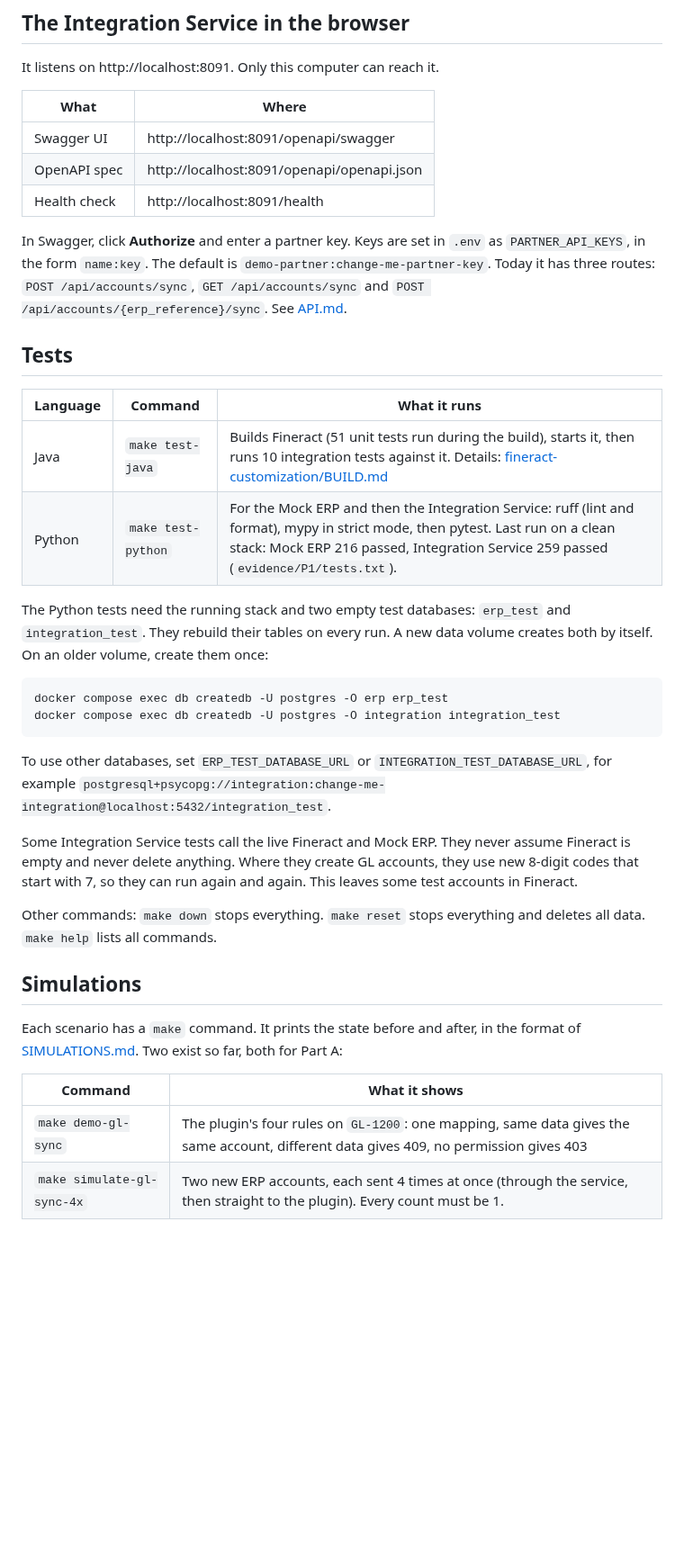
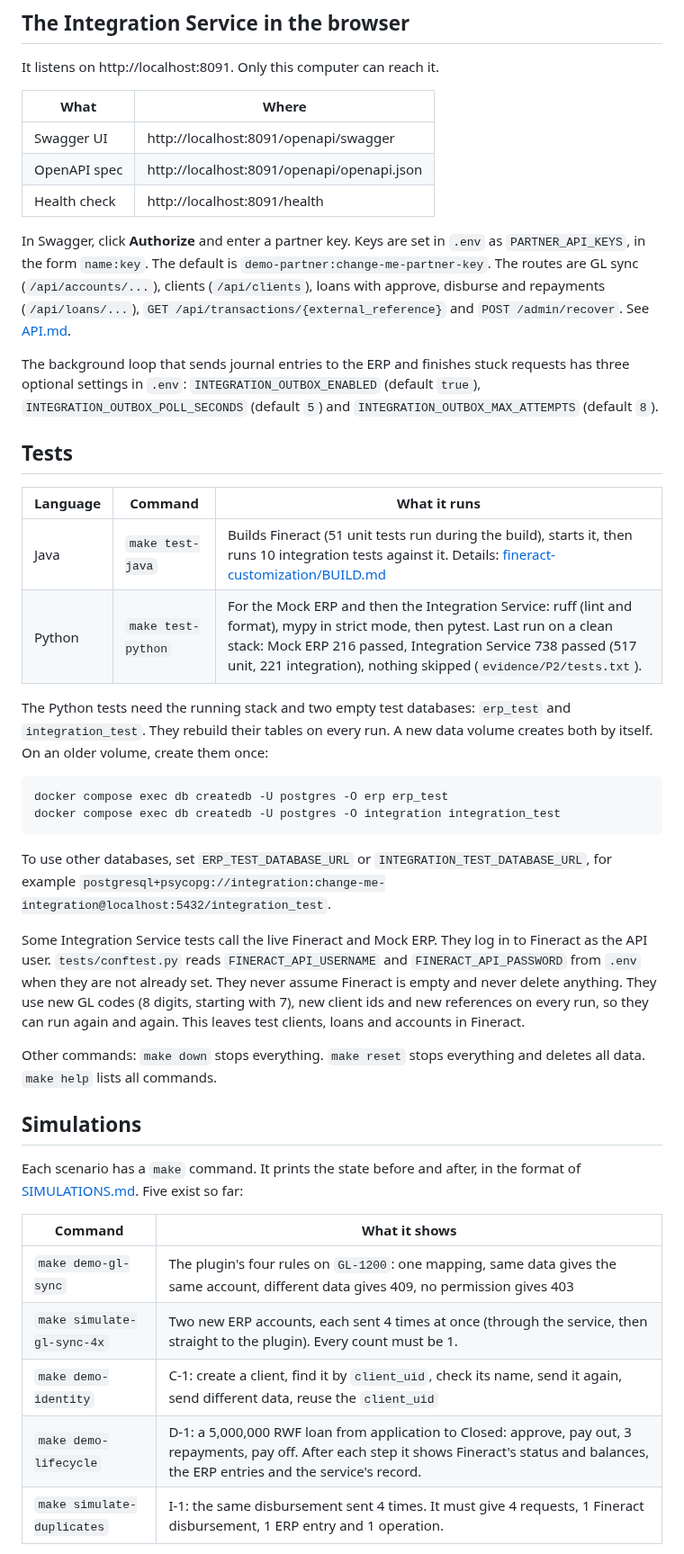
Before and after one commit to wmnjuguna/Inkomoko-Interview, a Markdown page: README.md, the part around one of its changes. Shown at 90% size. Rendered like a GitHub page; blank space fills up the shorter version.

Commit message:
docs: update README for P2

```diff
--- a/README.md
+++ b/README.md
@@ -117,14 +117,16 @@ It listens on http://localhost:8091. Only this computer can reach it.
 | OpenAPI spec | http://localhost:8091/openapi/openapi.json |
 | Health check | http://localhost:8091/health |
 
-In Swagger, click **Authorize** and enter a partner key. Keys are set in `.env` as `PARTNER_API_KEYS`, in the form `name:key`. The default is `demo-partner:change-me-partner-key`. Today it has three routes: `POST /api/accounts/sync`, `GET /api/accounts/sync` and `POST /api/accounts/{erp_reference}/sync`. See [API.md](API.md).
+In Swagger, click **Authorize** and enter a partner key. Keys are set in `.env` as `PARTNER_API_KEYS`, in the form `name:key`. The default is `demo-partner:change-me-partner-key`. The routes are GL sync (`/api/accounts/...`), clients (`/api/clients`), loans with approve, disburse and repayments (`/api/loans/...`), `GET /api/transactions/{external_reference}` and `POST /admin/recover`. See [API.md](API.md).
+
+The background loop that sends journal entries to the ERP and finishes stuck requests has three optional settings in `.env`: `INTEGRATION_OUTBOX_ENABLED` (default `true`), `INTEGRATION_OUTBOX_POLL_SECONDS` (default `5`) and `INTEGRATION_OUTBOX_MAX_ATTEMPTS` (default `8`).
 
 ## Tests
 
 | Language | Command | What it runs |
 |---|---|---|
 | Java | `make test-java` | Builds Fineract (51 unit tests run during the build), starts it, then runs 10 integration tests against it. Details: [fineract-customization/BUILD.md](fineract-customization/BUILD.md) |
-| Python | `make test-python` | For the Mock ERP and then the Integration Service: ruff (lint and format), mypy in strict mode, then pytest. Last run on a clean stack: Mock ERP 216 passed, Integration Service 259 passed (`evidence/P1/tests.txt`). |
+| Python | `make test-python` | For the Mock ERP and then the Integration Service: ruff (lint and format), mypy in strict mode, then pytest. Last run on a clean stack: Mock ERP 216 passed, Integration Service 738 passed (517 unit, 221 integration), nothing skipped (`evidence/P2/tests.txt`). |
 
 The Python tests need the running stack and two empty test databases: `erp_test` and `integration_test`. They rebuild their tables on every run. A new data volume creates both by itself. On an older volume, create them once:
 
@@ -135,16 +137,19 @@ docker compose exec db createdb -U postgres -O integration integration_test
 
 To use other databases, set `ERP_TEST_DATABASE_URL` or `INTEGRATION_TEST_DATABASE_URL`, for example `postgresql+psycopg://integration:change-me-integration@localhost:5432/integration_test`.
 
-Some Integration Service tests call the live Fineract and Mock ERP. They never assume Fineract is empty and never delete anything. Where they create GL accounts, they use new 8-digit codes that start with 7, so they can run again and again. This leaves some test accounts in Fineract.
+Some Integration Service tests call the live Fineract and Mock ERP. They log in to Fineract as the API user. `tests/conftest.py` reads `FINERACT_API_USERNAME` and `FINERACT_API_PASSWORD` from `.env` when they are not already set. They never assume Fineract is empty and never delete anything. They use new GL codes (8 digits, starting with 7), new client ids and new references on every run, so they can run again and again. This leaves test clients, loans and accounts in Fineract.
 
 Other commands: `make down` stops everything. `make reset` stops everything and deletes all data. `make help` lists all commands.
 
 ## Simulations
 
-Each scenario has a `make` command. It prints the state before and after, in the format of [SIMULATIONS.md](SIMULATIONS.md). Two exist so far, both for Part A:
+Each scenario has a `make` command. It prints the state before and after, in the format of [SIMULATIONS.md](SIMULATIONS.md). Five exist so far:
 
 | Command | What it shows |
 |---|---|
 | `make demo-gl-sync` | The plugin's four rules on `GL-1200`: one mapping, same data gives the same account, different data gives 409, no permission gives 403 |
 | `make simulate-gl-sync-4x` | Two new ERP accounts, each sent 4 times at once (through the service, then straight to the plugin). Every count must be 1. |
+| `make demo-identity` | C-1: create a client, find it by `client_uid`, check its name, send it again, send different data, reuse the `client_uid` |
+| `make demo-lifecycle` | D-1: a 5,000,000 RWF loan from application to Closed: approve, pay out, 3 repayments, pay off. After each step it shows Fineract's status and balances, the ERP entries and the service's record. |
+| `make simulate-duplicates` | I-1: the same disbursement sent 4 times. It must give 4 requests, 1 Fineract disbursement, 1 ERP entry and 1 operation. |
 
```
Also changed, not shown: other parts of README.md (+4 -4 lines).
